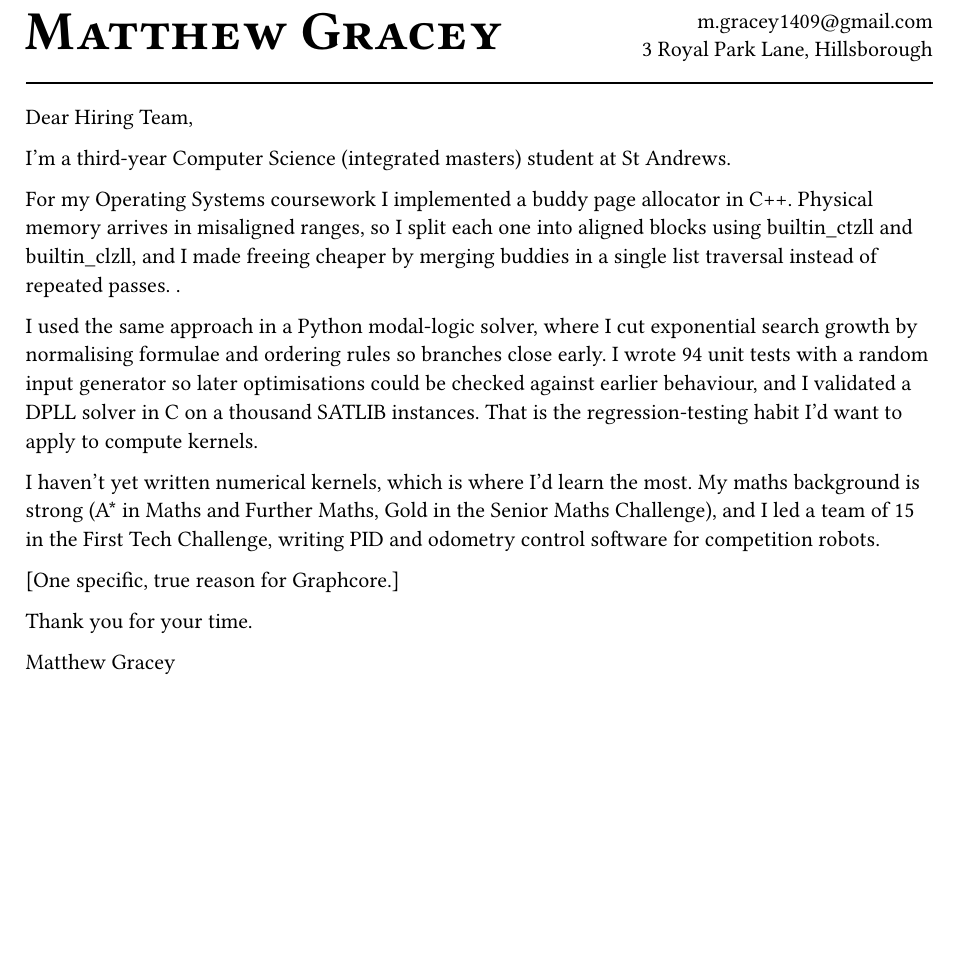
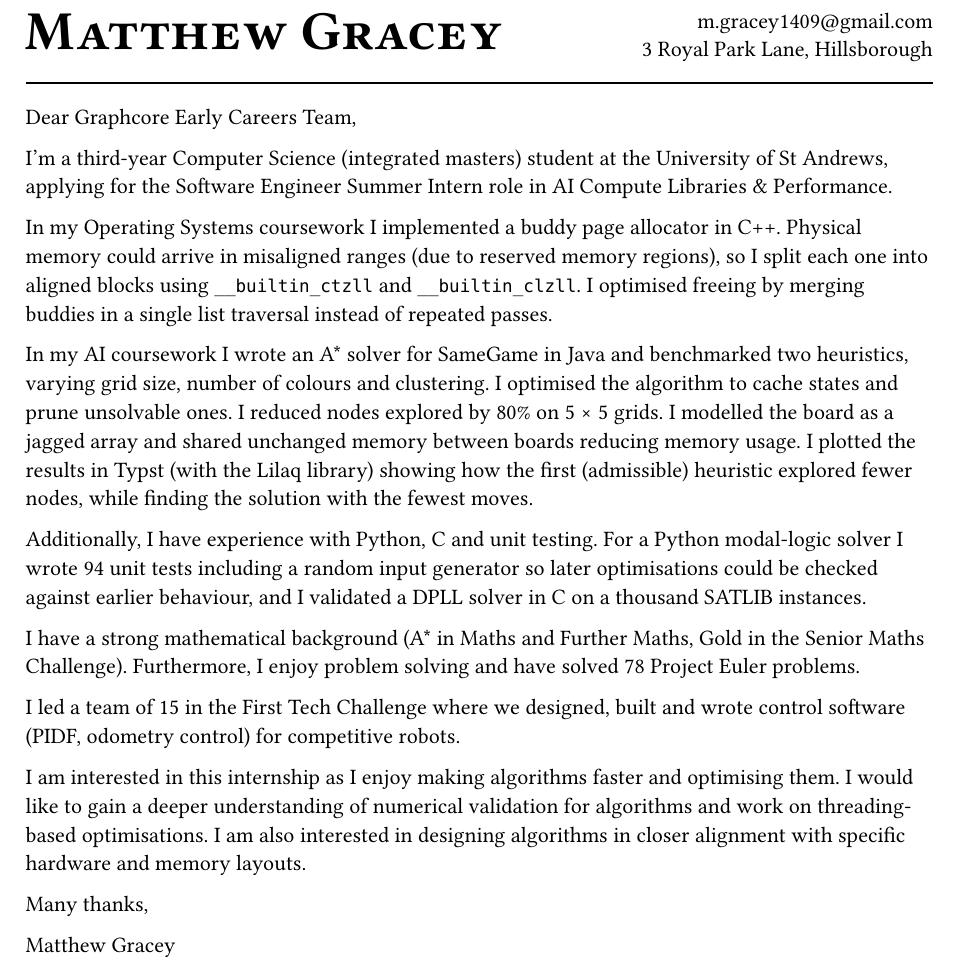
Before and after one commit to SemicolonUnexpected/resume, a Typst document (cover-letter.typ): part of the page, cut so that both start at the same text, the shorter picture padded with empty space. Compiled offline with Typst 0.15.

Commit message:
Finished

```diff
--- a/cover-letter.typ
+++ b/cover-letter.typ
@@ -11,19 +11,22 @@
 
 #line(length: 100%, stroke: 1pt)
 
+Dear Graphcore Early Careers Team,
 
-Dear Hiring Team,
+I'm a third-year Computer Science (integrated masters) student at the University of St Andrews, applying for the Software Engineer Summer Intern role in AI Compute Libraries & Performance.
 
-I’m a third-year Computer Science (integrated masters) student at St Andrews.
+In my Operating Systems coursework I implemented a buddy page allocator in C++. Physical memory could arrive in misaligned ranges (due to reserved memory regions), so I split each one into aligned blocks using `__builtin_ctzll` and `__builtin_clzll`. I optimised freeing by merging buddies in a single list traversal instead of repeated passes.
 
-For my Operating Systems coursework I implemented a buddy page allocator in C++. Physical memory arrives in misaligned ranges, so I split each one into aligned blocks using __builtin_ctzll and __builtin_clzll, and I made freeing cheaper by merging buddies in a single list traversal instead of repeated passes. .
+In my AI coursework I wrote an A\* solver for SameGame in Java and benchmarked two heuristics, varying grid size, number of colours and clustering. I optimised the algorithm to cache states and prune unsolvable ones. I reduced nodes explored by 80% on 5 × 5 grids. I modelled the board as a jagged array and shared unchanged memory between boards reducing memory usage. I plotted the results in Typst (with the Lilaq library) showing how the first (admissible) heuristic explored fewer nodes, while finding the solution with the fewest moves.
 
-I used the same approach in a Python modal-logic solver, where I cut exponential search growth by normalising formulae and ordering rules so branches close early. I wrote 94 unit tests with a random input generator so later optimisations could be checked against earlier behaviour, and I validated a DPLL solver in C on a thousand SATLIB instances. That is the regression-testing habit I’d want to apply to compute kernels.
+Additionally, I have experience with Python, C and unit testing. For a Python modal-logic solver I wrote 94 unit tests including a random input generator so later optimisations could be checked against earlier behaviour, and I validated a DPLL solver in C on a thousand SATLIB instances.
 
-I haven’t yet written numerical kernels, which is where I’d learn the most. My maths background is strong (A\* in Maths and Further Maths, Gold in the Senior Maths Challenge), and I led a team of 15 in the First Tech Challenge, writing PID and odometry control software for competition robots.
+I have a strong mathematical background (A\* in Maths and Further Maths, Gold in the Senior Maths Challenge). Furthermore, I enjoy problem solving and have solved 78 Project Euler problems.
 
-[One specific, true reason for Graphcore.]
+I led a team of 15 in the First Tech Challenge where we designed, built and wrote control software (PIDF, odometry control) for competitive robots.
 
-Thank you for your time.
+I am interested in this internship as I enjoy making algorithms faster and optimising them. I would like to gain a deeper understanding of numerical validation for algorithms and work on threading-based optimisations. I am also interested in designing algorithms in closer alignment with specific hardware and memory layouts.
+
+Many thanks,
 
 Matthew Gracey
```
Also changed, not shown: resume.typ (+1 -1 lines).
